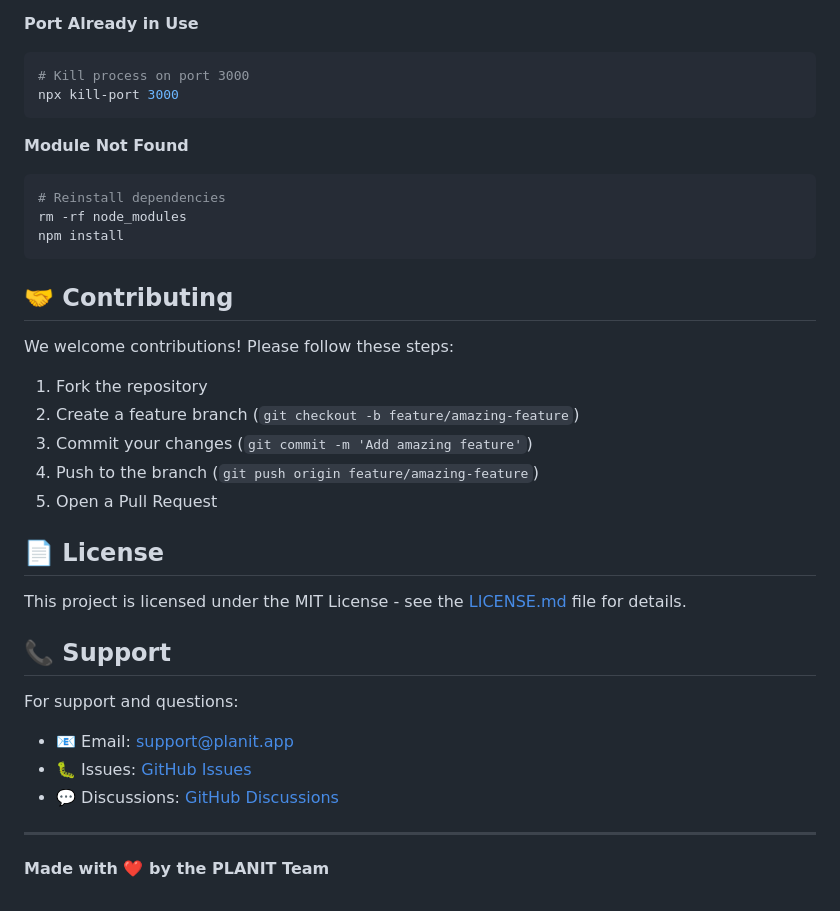
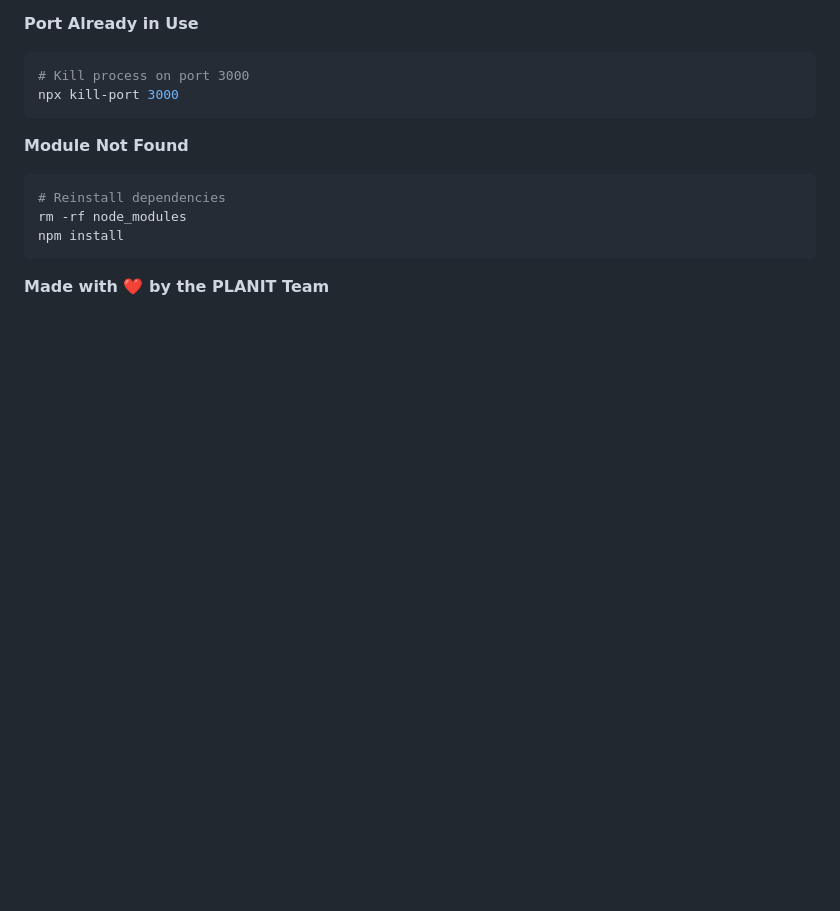
Before and after one commit to MithilSave/planit, a Markdown page: README.md, the part around the change. Rendered like a GitHub page; blank space fills up the shorter version.

Commit message:
Remove contributing, license, and support sections
Removed contributing guidelines, license information, and support details from the README.

````diff
--- a/README.md
+++ b/README.md
@@ -163,26 +163,4 @@ rm -rf node_modules
 npm install
 ```
 
-## 🤝 Contributing
-
-We welcome contributions! Please follow these steps:
-1. Fork the repository
-2. Create a feature branch (`git checkout -b feature/amazing-feature`)
-3. Commit your changes (`git commit -m 'Add amazing feature'`)
-4. Push to the branch (`git push origin feature/amazing-feature`)
-5. Open a Pull Request
-
-## 📄 License
-
-This project is licensed under the MIT License - see the [LICENSE.md](LICENSE.md) file for details.
-
-## 📞 Support
-
-For support and questions:
-- 📧 Email: support@planit.app
-- 🐛 Issues: [GitHub Issues](https://github.com/your-username/planit/issues)
-- 💬 Discussions: [GitHub Discussions](https://github.com/your-username/planit/discussions)
-
----
-
 **Made with ❤️ by the PLANIT Team**
````
